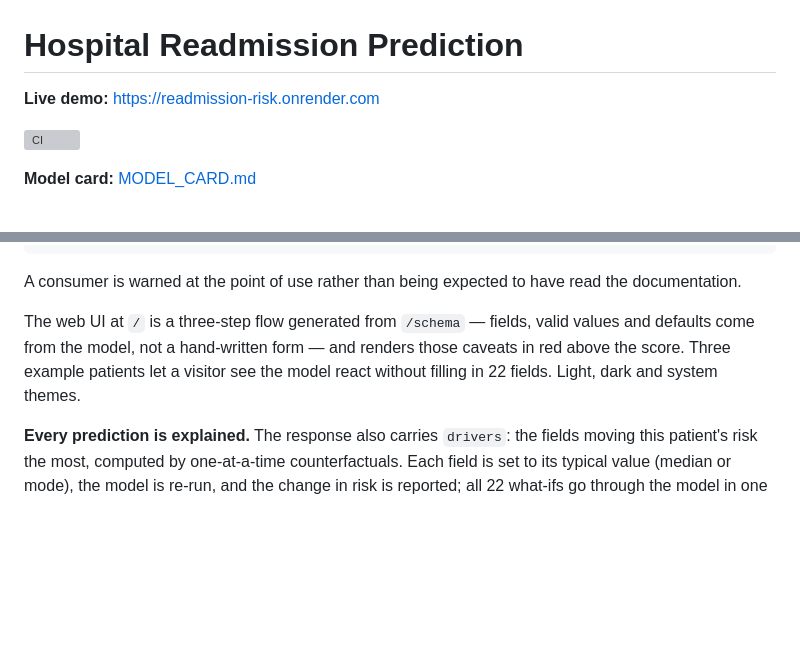
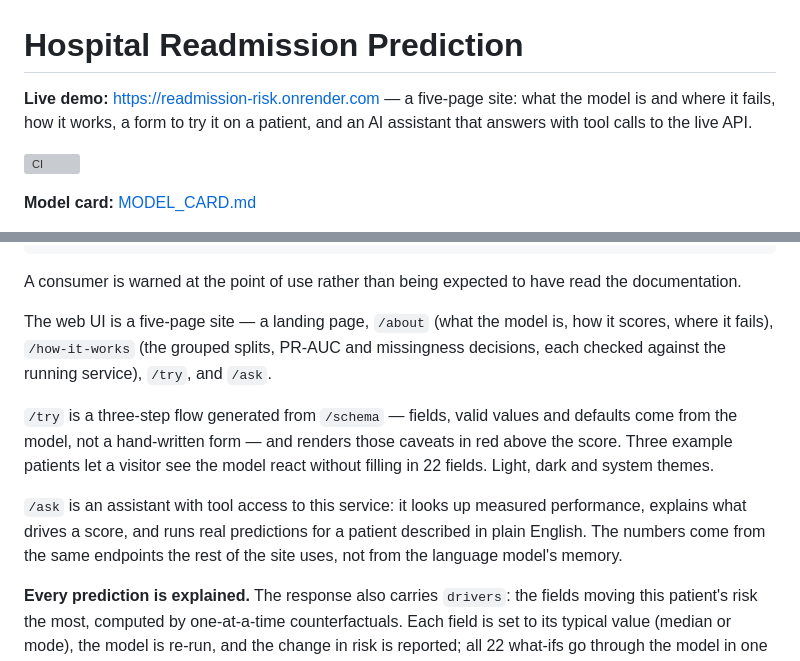
Before and after one commit to Yasminenaser1/tabular-lab, a Markdown page: README.md, 2 parts joined by grey strips. Drawn GitHub-style; blank space fills up the shorter version; grey boxes are pictures that could not be loaded.

Commit message:
README: describe the deployed multipage site and Ask AI
The live-demo line was a bare URL and the UI section still described a
single three-step page. The deployed site is five pages (landing, /about,
/how-it-works, /try, /ask), so document what a visitor actually lands on,
including the assistant that answers via tool calls to this service.

Co-Authored-By: Claude Opus 5 (1M context) <noreply@anthropic.com>
Claude-Session: https://claude.ai/code/session_01E7iLEM1q6CgjFMXLkdz9Tq

```diff
--- a/README.md
+++ b/README.md
@@ -1,6 +1,8 @@
 # Hospital Readmission Prediction
 
-**Live demo:** https://readmission-risk.onrender.com
+**Live demo:** https://readmission-risk.onrender.com — a five-page site:
+what the model is and where it fails, how it works, a form to try it on a
+patient, and an AI assistant that answers with tool calls to the live API.
 
 
 [![CI](https://github.com/Yasminenaser1/tabular-lab/actions/workflows/ci.yml/badge.svg)](https://github.com/Yasminenaser1/tabular-lab/actions/workflows/ci.yml)
@@ -130,11 +132,20 @@ into a subgroup where the model underperforms, the response includes a caveat:
 A consumer is warned at the point of use rather than being expected to have
 read the documentation.
 
-The web UI at `/` is a three-step flow generated from `/schema` — fields,
-valid values and defaults come from the model, not a hand-written form — and
-renders those caveats in red above the score. Three example patients let a
-visitor see the model react without filling in 22 fields. Light, dark and
-system themes.
+The web UI is a five-page site — a landing page, `/about` (what the model is,
+how it scores, where it fails), `/how-it-works` (the grouped splits, PR-AUC
+and missingness decisions, each checked against the running service), `/try`,
+and `/ask`.
+
+`/try` is a three-step flow generated from `/schema` — fields, valid values and
+defaults come from the model, not a hand-written form — and renders those
+caveats in red above the score. Three example patients let a visitor see the
+model react without filling in 22 fields. Light, dark and system themes.
+
+`/ask` is an assistant with tool access to this service: it looks up measured
+performance, explains what drives a score, and runs real predictions for a
+patient described in plain English. The numbers come from the same endpoints
+the rest of the site uses, not from the language model's memory.
 
 **Every prediction is explained.** The response also carries `drivers`: the
 fields moving this patient's risk the most, computed by one-at-a-time
```
